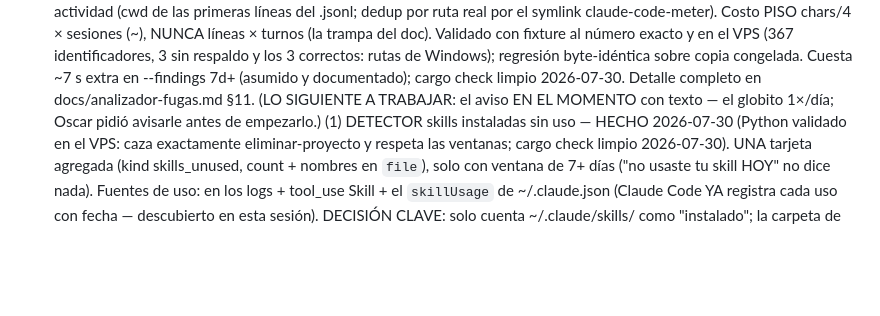
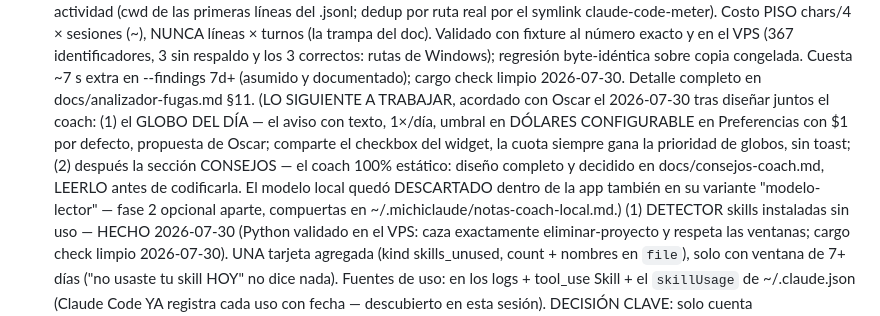
Before and after one commit to oscarorozcos/michiclaude, a Markdown page: CLAUDE.md, the part around the change. Rendered like a GitHub page; blank space fills up the shorter version.

```diff
--- a/CLAUDE.md
+++ b/CLAUDE.md
@@ -1087,8 +1087,16 @@ Tres apuestas priorizadas, a trabajar DESPUÉS de pulir Windows:
       congelada. Cuesta ~7 s extra en --findings 7d+ (asumido y
       documentado); cargo check limpio 2026-07-30. Detalle completo en
       docs/analizador-fugas.md §11.
-      (LO SIGUIENTE A TRABAJAR: el aviso EN EL MOMENTO con texto — el
-      globito 1×/día; Oscar pidió avisarle antes de empezarlo.)
+      (LO SIGUIENTE A TRABAJAR, acordado con Oscar el 2026-07-30 tras
+      diseñar juntos el coach: (1) el GLOBO DEL DÍA — el aviso con texto,
+      1×/día, umbral en DÓLARES CONFIGURABLE en Preferencias con $1 por
+      defecto, propuesta de Oscar; comparte el checkbox del widget, la
+      cuota siempre gana la prioridad de globos, sin toast; (2) después la
+      sección CONSEJOS — el coach 100% estático: diseño completo y
+      decidido en docs/consejos-coach.md, LEERLO antes de codificarla.
+      El modelo local quedó DESCARTADO dentro de la app también en su
+      variante "modelo-lector" — fase 2 opcional aparte, compuertas en
+      ~/.michiclaude/notas-coach-local.md.)
       (1) DETECTOR skills instaladas sin uso — HECHO 2026-07-30 (Python
           validado en el VPS: caza exactamente eliminar-proyecto y respeta
           las ventanas; cargo check limpio 2026-07-30). UNA tarjeta agregada
```
Also changed, not shown: docs/consejos-coach.md (added, +157 -0 lines).
